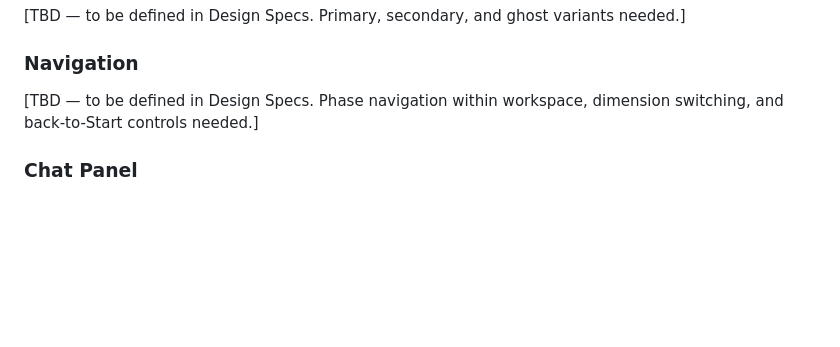
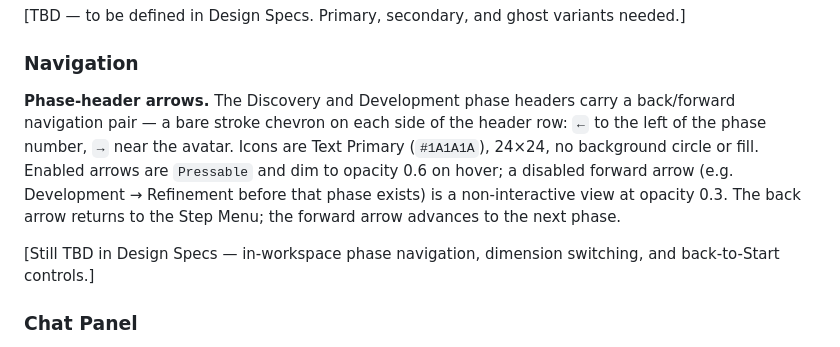
Before and after one commit to visceralcc/storyengine, a Markdown page: docs/design/DESIGN.md, the part around the change. Drawn GitHub-style; blank space fills up the shorter version.

```diff
--- a/docs/design/DESIGN.md
+++ b/docs/design/DESIGN.md
@@ -103,7 +103,9 @@ Introduced by `Spec_Development_Design.md` v0.2 for the Development surfaces. Pe
 
 ### Navigation
 
-[TBD — to be defined in Design Specs. Phase navigation within workspace, dimension switching, and back-to-Start controls needed.]
+**Phase-header arrows.** The Discovery and Development phase headers carry a back/forward navigation pair — a bare stroke chevron on each side of the header row: `←` to the left of the phase number, `→` near the avatar. Icons are Text Primary (`#1A1A1A`), 24×24, no background circle or fill. Enabled arrows are `Pressable` and dim to opacity 0.6 on hover; a disabled forward arrow (e.g. Development → Refinement before that phase exists) is a non-interactive view at opacity 0.3. The back arrow returns to the Step Menu; the forward arrow advances to the next phase.
+
+[Still TBD in Design Specs — in-workspace phase navigation, dimension switching, and back-to-Start controls.]
 
 ### Chat Panel
 
```
Also changed, not shown: docs/OVERVIEW.md (+2 -2 lines), docs/status/BUILD_STATUS.md (+1 -1 lines).
